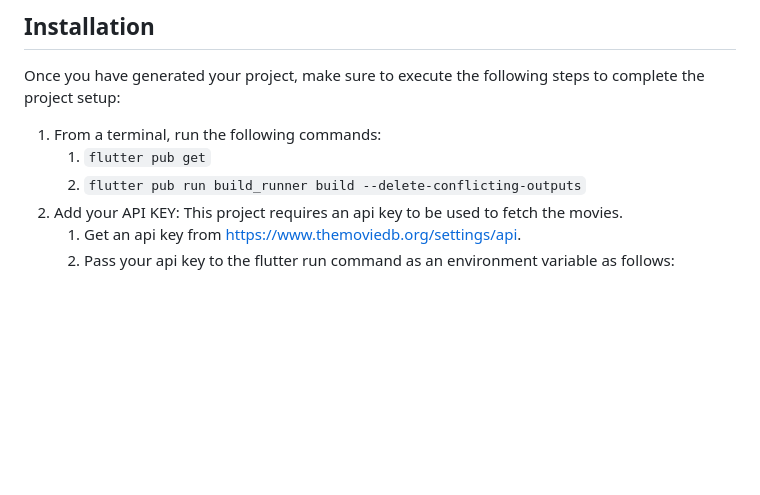
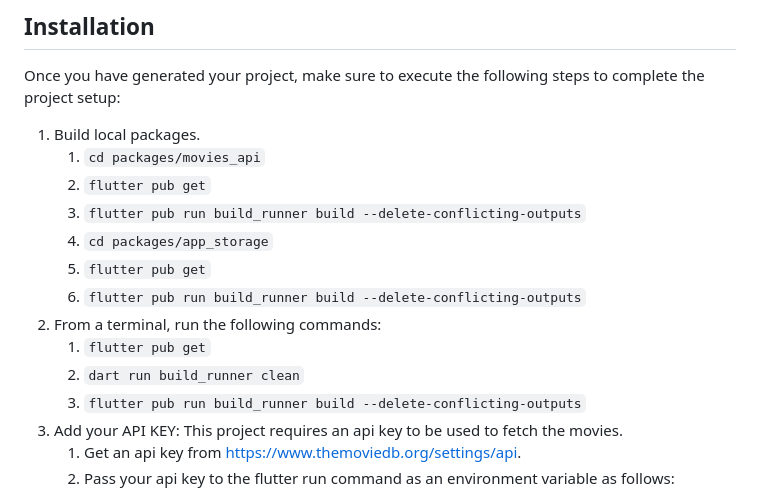
Before and after one commit to carlosrzisc/popular_movies, a Markdown page: README.md, the part around the change. Rendered like a GitHub page; blank space fills up the shorter version.

Commit message:
docs: Update readme to add instructions

````diff
--- a/README.md
+++ b/README.md
@@ -28,8 +28,16 @@ This project is structured following the principles of Clean Architecture, which
 
 Once you have generated your project, make sure to execute the following steps to complete the project setup:
 
+1. Build local packages.
+    1. ```cd packages/movies_api```
+    2. ```flutter pub get```
+    3. ```flutter pub run build_runner build --delete-conflicting-outputs```
+    4. ```cd packages/app_storage```
+    5. ```flutter pub get```
+    6. ```flutter pub run build_runner build --delete-conflicting-outputs```
 1. From a terminal, run the following commands:
     1. ```flutter pub get```
+    2. ```dart run build_runner clean```
     2. ```flutter pub run build_runner build --delete-conflicting-outputs```
 2. Add your API KEY: This project requires an api key to be used to fetch the movies.
     1. Get an api key from https://www.themoviedb.org/settings/api.
````
